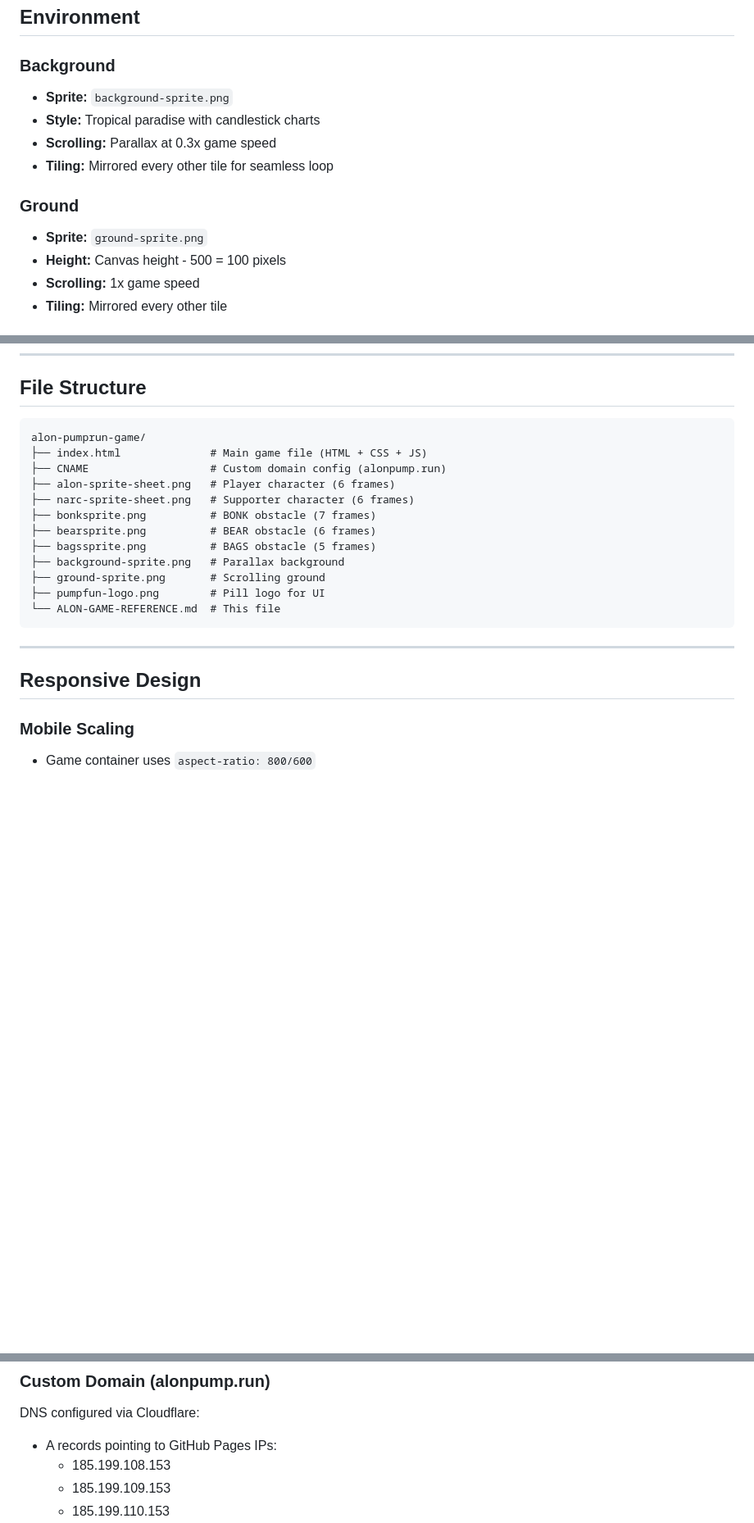
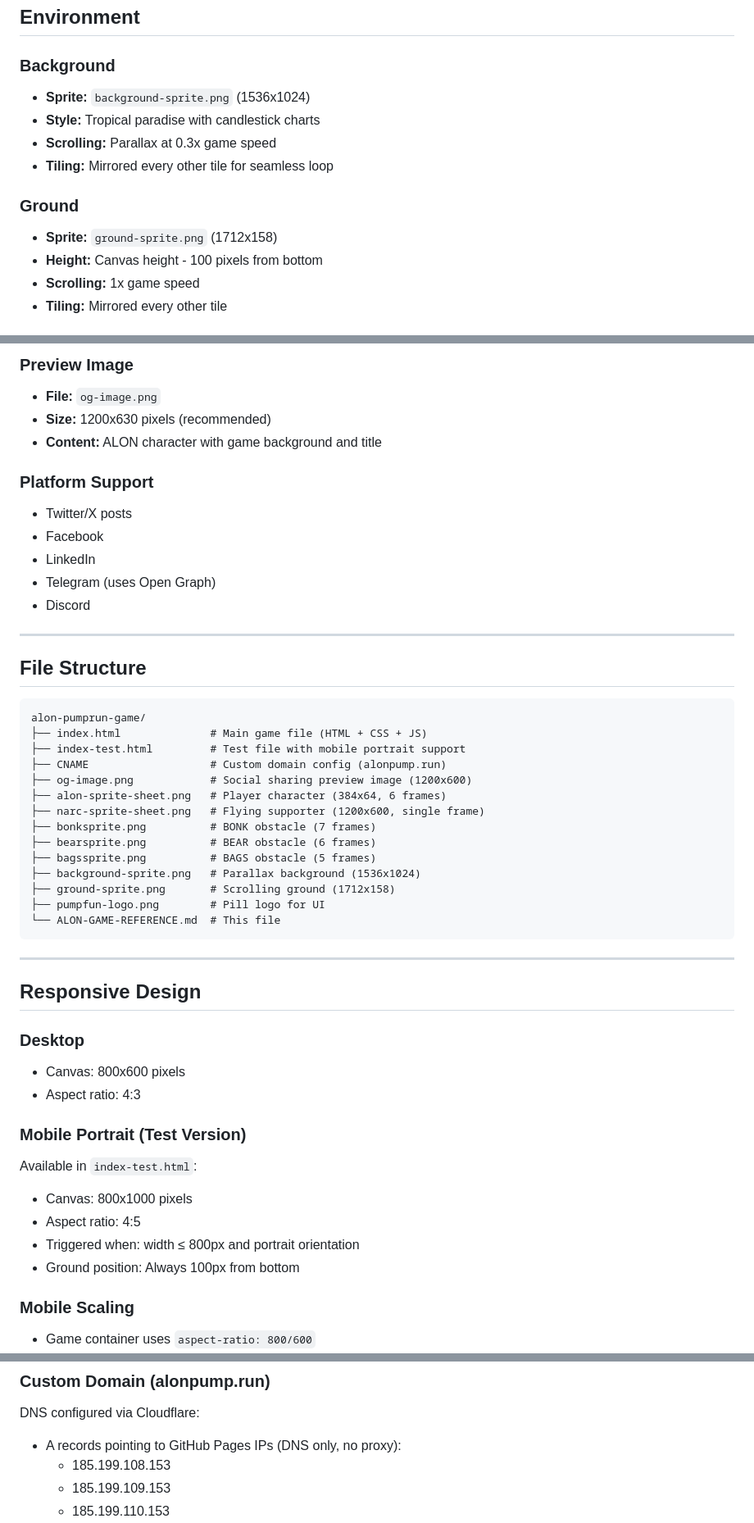
Before and after one commit to cchops89/alon-pumprun-game, a Markdown page: ALON-GAME-REFERENCE.md, 3 parts joined by grey strips. Shown at 82% size. GitHub-like rendering; blank space fills up the shorter version.

````diff
--- a/ALON-GAME-REFERENCE.md
+++ b/ALON-GAME-REFERENCE.md
@@ -96,14 +119,14 @@ A side-scrolling endless runner game featuring ALON, promoting the $ALON token o
 ## Environment
 
 ### Background
-- **Sprite:** `background-sprite.png`
+- **Sprite:** `background-sprite.png` (1536x1024)
 - **Style:** Tropical paradise with candlestick charts
 - **Scrolling:** Parallax at 0.3x game speed
 - **Tiling:** Mirrored every other tile for seamless loop
 
 ### Ground
-- **Sprite:** `ground-sprite.png`
-- **Height:** Canvas height - 500 = 100 pixels
+- **Sprite:** `ground-sprite.png` (1712x158)
+- **Height:** Canvas height - 100 pixels from bottom
 - **Scrolling:** 1x game speed
 - **Tiling:** Mirrored every other tile
 
@@ -193,16 +234,32 @@ Music plays 10% quieter than sound effects. Toggle with mute button (bottom-righ
+### Preview Image
+- **File:** `og-image.png`
+- **Size:** 1200x630 pixels (recommended)
+- **Content:** ALON character with game background and title
+
+### Platform Support
+- Twitter/X posts
+- Facebook
+- LinkedIn
+- Telegram (uses Open Graph)
+- Discord
+
+---
+
 ## File Structure
 
 ```
 alon-pumprun-game/
 ├── index.html              # Main game file (HTML + CSS + JS)
+├── index-test.html         # Test file with mobile portrait support
 ├── CNAME                   # Custom domain config (alonpump.run)
-├── alon-sprite-sheet.png   # Player character (6 frames)
-├── narc-sprite-sheet.png   # Supporter character (6 frames)
+├── og-image.png            # Social sharing preview image (1200x600)
+├── alon-sprite-sheet.png   # Player character (384x64, 6 frames)
+├── narc-sprite-sheet.png   # Flying supporter (1200x600, single frame)
 ├── bonksprite.png          # BONK obstacle (7 frames)
 ├── bearsprite.png          # BEAR obstacle (6 frames)
 ├── bagssprite.png          # BAGS obstacle (5 frames)
-├── background-sprite.png   # Parallax background
-├── ground-sprite.png       # Scrolling ground
+├── background-sprite.png   # Parallax background (1536x1024)
+├── ground-sprite.png       # Scrolling ground (1712x158)
 ├── pumpfun-logo.png        # Pill logo for UI
 └── ALON-GAME-REFERENCE.md  # This file
 ```
@@ -210,6 +267,17 @@ alon-pumprun-game/
 ---
 
 ## Responsive Design
+
+### Desktop
+- Canvas: 800x600 pixels
+- Aspect ratio: 4:3
+
+### Mobile Portrait (Test Version)
+Available in `index-test.html`:
+- Canvas: 800x1000 pixels
+- Aspect ratio: 4:5
+- Triggered when: width ≤ 800px and portrait orientation
+- Ground position: Always 100px from bottom
 
 ### Mobile Scaling
 - Game container uses `aspect-ratio: 800/600`
@@ -226,7 +294,7 @@ alon-pumprun-game/
 
 ### Custom Domain (alonpump.run)
 DNS configured via Cloudflare:
-- A records pointing to GitHub Pages IPs:
+- A records pointing to GitHub Pages IPs (DNS only, no proxy):
   - 185.199.108.153
   - 185.199.109.153
   - 185.199.110.153
````
Also changed, not shown: other parts of ALON-GAME-REFERENCE.md (+49 -5 lines).
